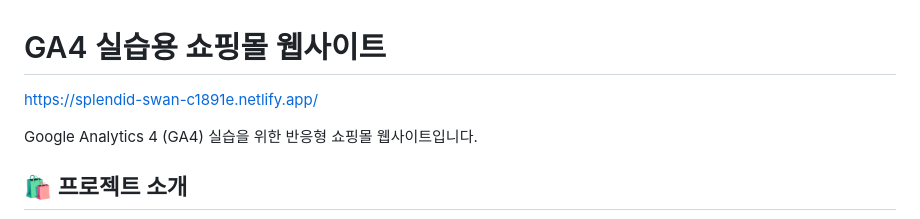
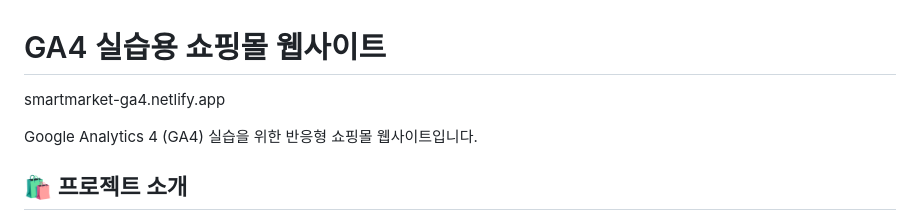
Before and after one commit to SepYoKim6745/ga4_study, a Markdown page: README.md, the part around the change. GitHub-like rendering.

Commit message:
Update README.md
url 변경

```diff
--- a/README.md
+++ b/README.md
@@ -1,5 +1,5 @@
 # GA4 실습용 쇼핑몰 웹사이트
-https://splendid-swan-c1891e.netlify.app/
+smartmarket-ga4.netlify.app
 
 Google Analytics 4 (GA4) 실습을 위한 반응형 쇼핑몰 웹사이트입니다.
 
```
